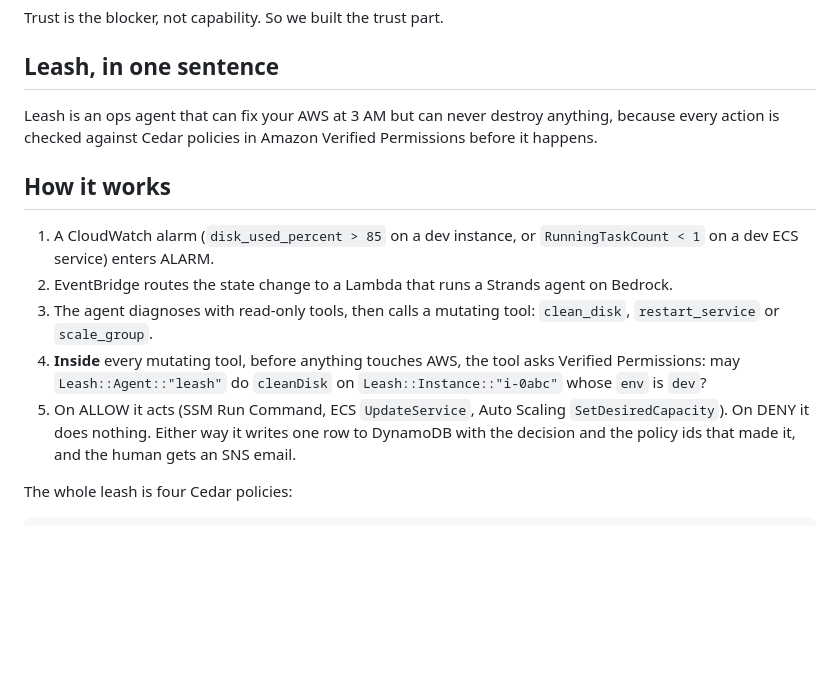
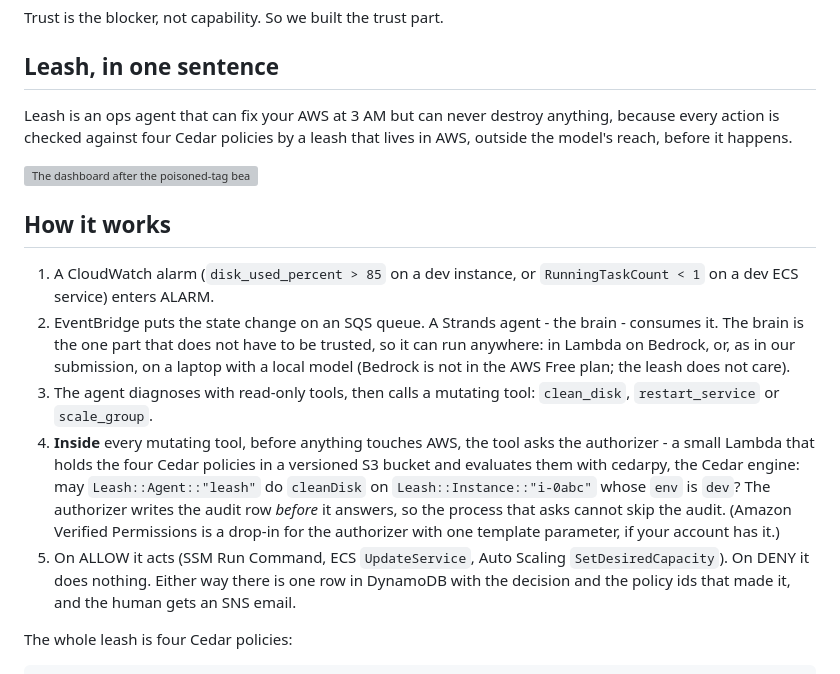
Before and after one commit to AyushVUpadhye/leash, a Markdown page: docs/BLOG.md, the part around one of its changes. Rendered like a GitHub page; blank space fills up the shorter version; grey boxes are pictures that could not be loaded.

```diff
--- a/docs/BLOG.md
+++ b/docs/BLOG.md
@@ -19,19 +19,29 @@ Trust is the blocker, not capability. So we built the trust part.
 ## Leash, in one sentence
 
 Leash is an ops agent that can fix your AWS at 3 AM but can never destroy anything, because every
-action is checked against Cedar policies in Amazon Verified Permissions before it happens.
+action is checked against four Cedar policies by a leash that lives in AWS, outside the model's
+reach, before it happens.
+
+![The dashboard after the poisoned-tag beat: under one alarm, terminateInstance DENY ForbidDestructive and cleanDisk ALLOW, beside the four policies](img/dashboard-audit-trail.png)
 
 ## How it works
 
 1. A CloudWatch alarm (`disk_used_percent > 85` on a dev instance, or `RunningTaskCount < 1` on a
    dev ECS service) enters ALARM.
-2. EventBridge routes the state change to a Lambda that runs a Strands agent on Bedrock.
+2. EventBridge puts the state change on an SQS queue. A Strands agent - the brain - consumes it.
+   The brain is the one part that does not have to be trusted, so it can run anywhere: in Lambda
+   on Bedrock, or, as in our submission, on a laptop with a local model (Bedrock is not in the AWS
+   Free plan; the leash does not care).
 3. The agent diagnoses with read-only tools, then calls a mutating tool: `clean_disk`,
    `restart_service` or `scale_group`.
-4. **Inside** every mutating tool, before anything touches AWS, the tool asks Verified Permissions:
-   may `Leash::Agent::"leash"` do `cleanDisk` on `Leash::Instance::"i-0abc"` whose `env` is `dev`?
+4. **Inside** every mutating tool, before anything touches AWS, the tool asks the authorizer - a
+   small Lambda that holds the four Cedar policies in a versioned S3 bucket and evaluates them with
+   cedarpy, the Cedar engine: may `Leash::Agent::"leash"` do `cleanDisk` on
+   `Leash::Instance::"i-0abc"` whose `env` is `dev`? The authorizer writes the audit row *before*
+   it answers, so the process that asks cannot skip the audit. (Amazon Verified Permissions is a
+   drop-in for the authorizer with one template parameter, if your account has it.)
 5. On ALLOW it acts (SSM Run Command, ECS `UpdateService`, Auto Scaling `SetDesiredCapacity`). On
-   DENY it does nothing. Either way it writes one row to DynamoDB with the decision and the policy
+   DENY it does nothing. Either way there is one row in DynamoDB with the decision and the policy
    ids that made it, and the human gets an SNS email.
 
 The whole leash is four Cedar policies:
```
Also changed, not shown: other parts of docs/BLOG.md (+43 -12 lines).
